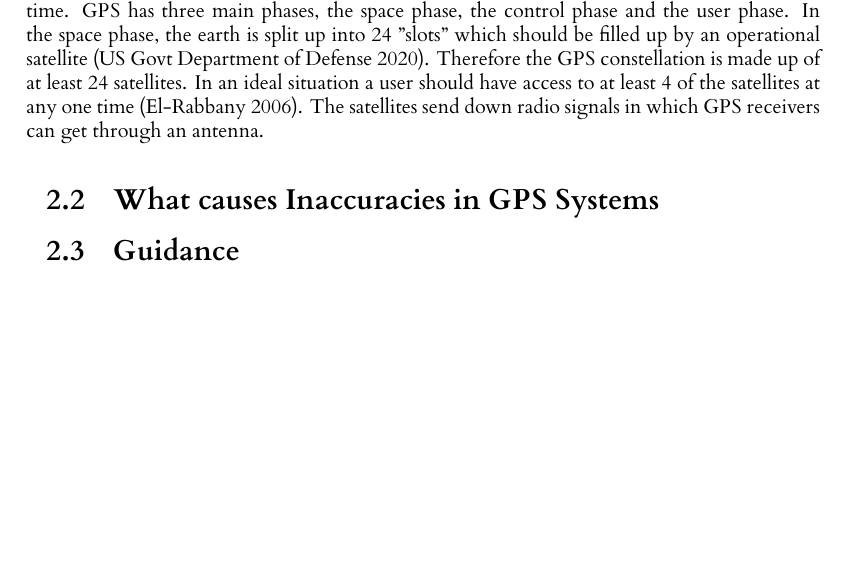
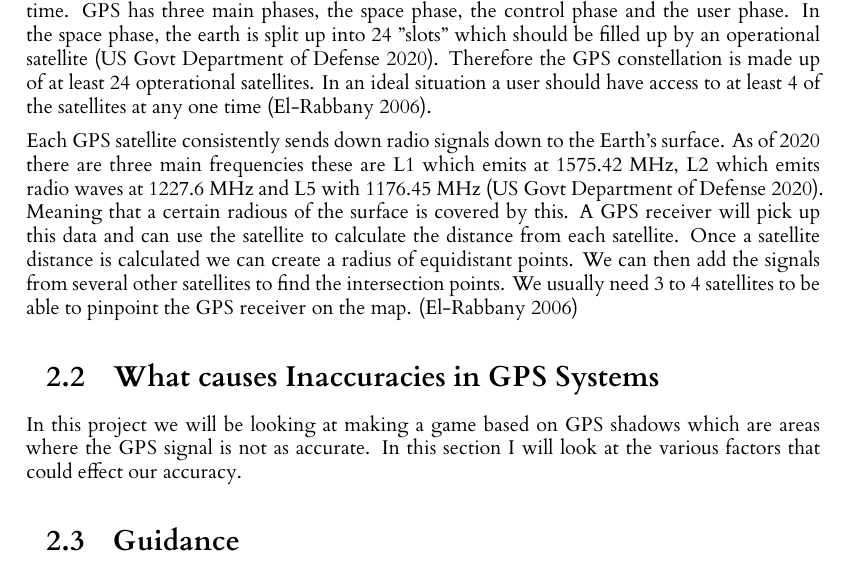
Before and after one commit to RobbertSinclair/l4-individual-project, a LaTeX thesis (dissertation/l4proj.tex): part of page 7 of 19, cut so that both start at the same text, the shorter picture padded with empty space. Compiled offline with XeLaTeX.

Commit message:
Added some more background information about GPS

```diff
--- a/dissertation/l4proj.tex
+++ b/dissertation/l4proj.tex
@@ -161,12 +161,24 @@ In this chapter I will go over some of the foundational concepts required to und
 The Global Positioning System also known as GPS is one of the worlds most famous GNSS systems. It allows people to determine their
 location from anywhere around the world at any time. GPS has three main phases, the space phase, the control phase and the user phase.
 In the space phase, the earth is split up into 24 "slots" which should be filled up by an operational satellite \citep{spsStandard}. Therefore
-the GPS constellation is made up of at least 24 satellites. In an ideal situation a user should have access to at least 4 of the satellites
-at any one time \citep{Rabbany2006}. The satellites send down radio signals in which GPS receivers can get through an antenna.
+the GPS constellation is made up of at least 24 opterational satellites. In an ideal situation a user should have access to at least 4 of the satellites
+at any one time \citep{Rabbany2006}.
+
+Each GPS satellite consistently sends down radio signals down to the Earth's surface. As of 2020 there are three main frequencies
+these are L1 which emits at 1575.42 MHz, L2 which emits radio waves at 1227.6 MHz and L5 with 1176.45 MHz \citep{spsStandard}. Meaning that a certain radious of the surface is covered
+by this. A GPS receiver will pick up this data and can use the satellite to calculate the distance from each satellite. Once a
+satellite distance is calculated we can create a radius of equidistant points. We can then add the signals from several other
+satellites to find the intersection points. We usually need 3 to 4 satellites to be able to pinpoint the GPS receiver on the map. \citep{Rabbany2006}
+
+
 
 %TODO - Add a source and paragraph about how GPS is calculated
 
 \section{What causes Inaccuracies in GPS Systems}
+In this project we will be looking at making a game based on GPS shadows which are areas where the GPS signal is not as accurate. In this section I will look
+at the various factors that could effect our accuracy.
+
+
 
 \section{Guidance}
 \begin{itemize}
```
